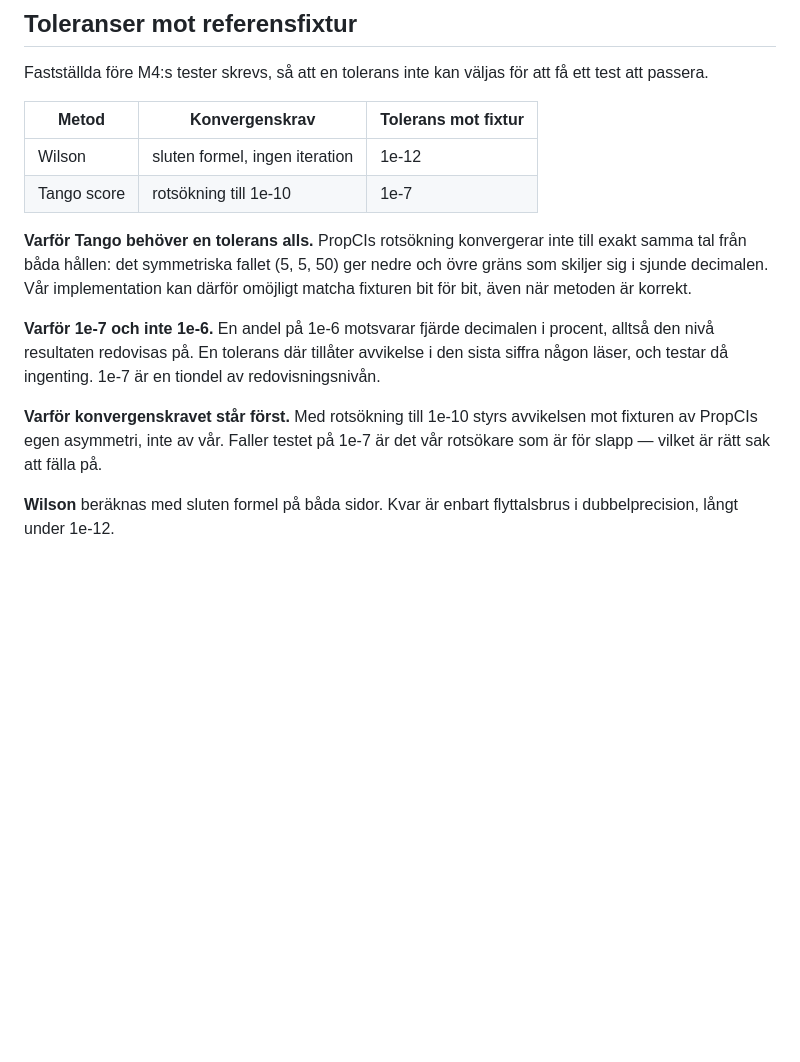
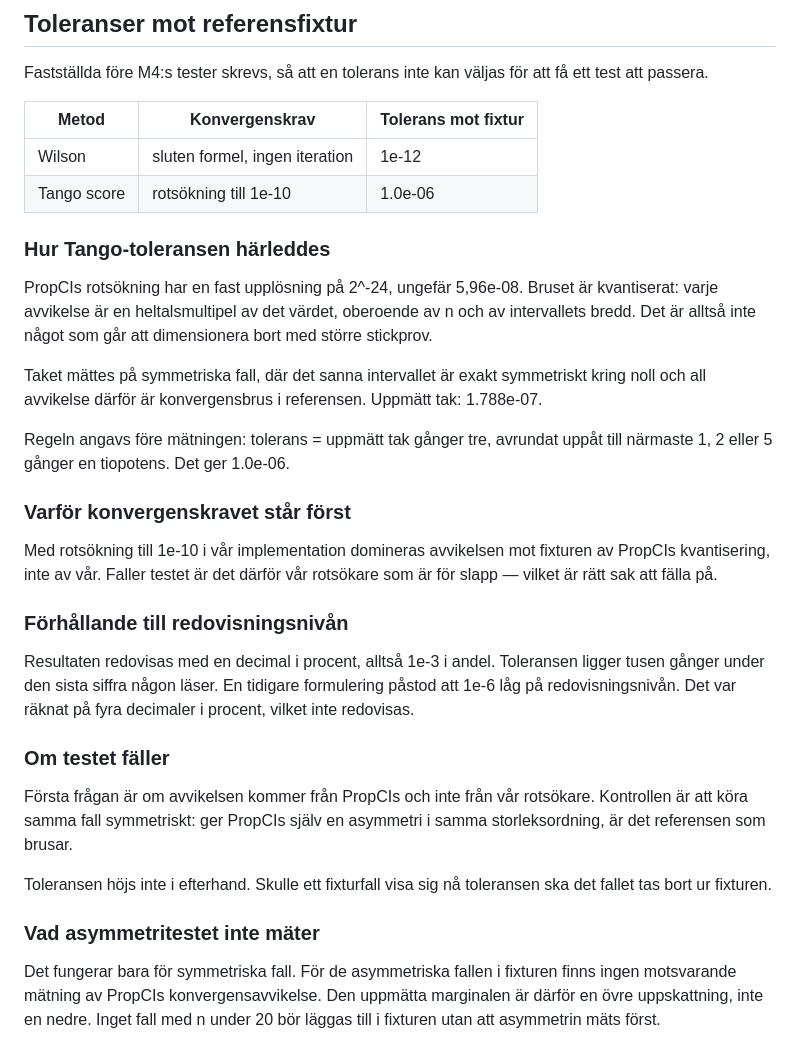
Before and after one commit to noajakubowski/maskning-matning, a Markdown page: docs/byggspec.md, the part around the change. Drawn GitHub-style; blank space fills up the shorter version.

Commit message:
Tango-toleransen harledd ur PropCIs kvantisering vid 2^-24, uppmatt brett pa symmetriska fall. Regeln angavs fore matningen: tak gange tre.

```diff
--- a/docs/byggspec.md
+++ b/docs/byggspec.md
@@ -175,23 +175,49 @@ för att få ett test att passera.
 | Metod | Konvergenskrav | Tolerans mot fixtur |
 |---|---|---|
 | Wilson | sluten formel, ingen iteration | 1e-12 |
-| Tango score | rotsökning till 1e-10 | 1e-7 |
+| Tango score | rotsökning till 1e-10 | 1.0e-06 |
 
-**Varför Tango behöver en tolerans alls.** PropCIs rotsökning konvergerar
-inte till exakt samma tal från båda hållen: det symmetriska fallet
-(5, 5, 50) ger nedre och övre gräns som skiljer sig i sjunde decimalen.
-Vår implementation kan därför omöjligt matcha fixturen bit för bit, även
-när metoden är korrekt.
+### Hur Tango-toleransen härleddes
 
-**Varför 1e-7 och inte 1e-6.** En andel på 1e-6 motsvarar fjärde
-decimalen i procent, alltså den nivå resultaten redovisas på. En tolerans
-där tillåter avvikelse i den sista siffra någon läser, och testar då
-ingenting. 1e-7 är en tiondel av redovisningsnivån.
+PropCIs rotsökning har en fast upplösning på 2^-24, ungefär 5,96e-08.
+Bruset är kvantiserat: varje avvikelse är en heltalsmultipel av det
+värdet, oberoende av n och av intervallets bredd. Det är alltså inte
+något som går att dimensionera bort med större stickprov.
 
-**Varför konvergenskravet står först.** Med rotsökning till 1e-10 styrs
-avvikelsen mot fixturen av PropCIs egen asymmetri, inte av vår. Faller
-testet på 1e-7 är det vår rotsökare som är för slapp — vilket är rätt
-sak att fälla på.
+Taket mättes på symmetriska fall, där det sanna intervallet är exakt
+symmetriskt kring noll och all avvikelse därför är konvergensbrus i
+referensen. Uppmätt tak: 1.788e-07.
 
-**Wilson** beräknas med sluten formel på båda sidor. Kvar är enbart
-flyttalsbrus i dubbelprecision, långt under 1e-12.
+Regeln angavs före mätningen: tolerans = uppmätt tak gånger tre,
+avrundat uppåt till närmaste 1, 2 eller 5 gånger en tiopotens.
+Det ger 1.0e-06.
+
+### Varför konvergenskravet står först
+
+Med rotsökning till 1e-10 i vår implementation domineras avvikelsen mot
+fixturen av PropCIs kvantisering, inte av vår. Faller testet är det
+därför vår rotsökare som är för slapp — vilket är rätt sak att fälla på.
+
+### Förhållande till redovisningsnivån
+
+Resultaten redovisas med en decimal i procent, alltså 1e-3 i andel.
+Toleransen ligger tusen gånger under den sista siffra någon läser.
+En tidigare formulering påstod att 1e-6 låg på redovisningsnivån. Det
+var räknat på fyra decimaler i procent, vilket inte redovisas.
+
+### Om testet fäller
+
+Första frågan är om avvikelsen kommer från PropCIs och inte från vår
+rotsökare. Kontrollen är att köra samma fall symmetriskt: ger PropCIs
+själv en asymmetri i samma storleksordning, är det referensen som brusar.
+
+Toleransen höjs inte i efterhand. Skulle ett fixturfall visa sig nå
+toleransen ska det fallet tas bort ur fixturen.
+
+### Vad asymmetritestet inte mäter
+
+Det fungerar bara för symmetriska fall. För de asymmetriska fallen i
+fixturen finns ingen motsvarande mätning av PropCIs konvergensavvikelse.
+Den uppmätta marginalen är därför en övre uppskattning, inte en nedre.
+Inget fall med n under 20 bör läggas till i fixturen utan att
+asymmetrin mäts först.
```
